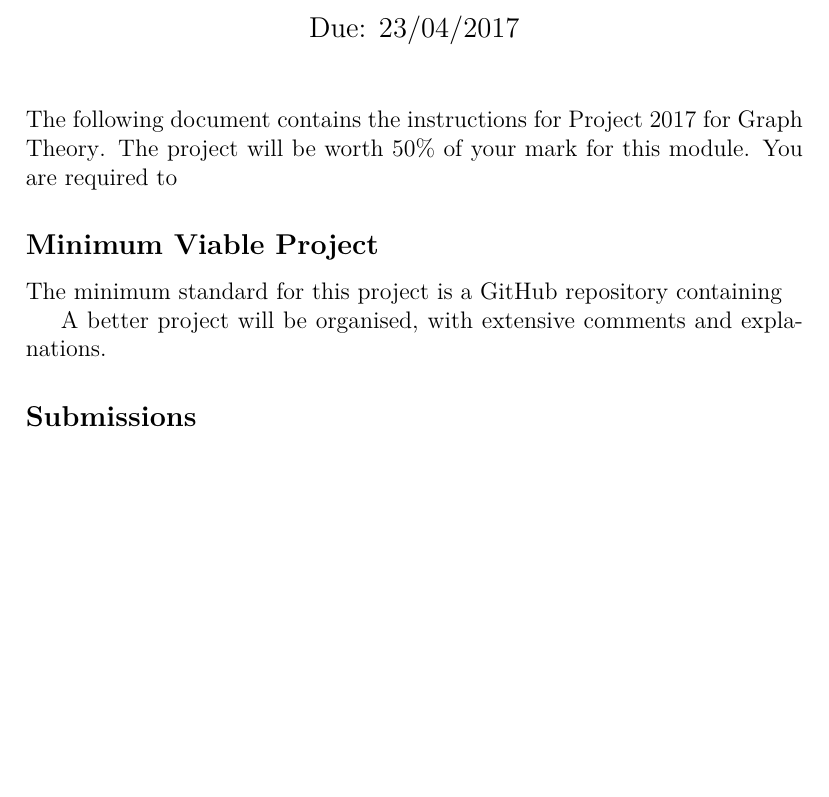
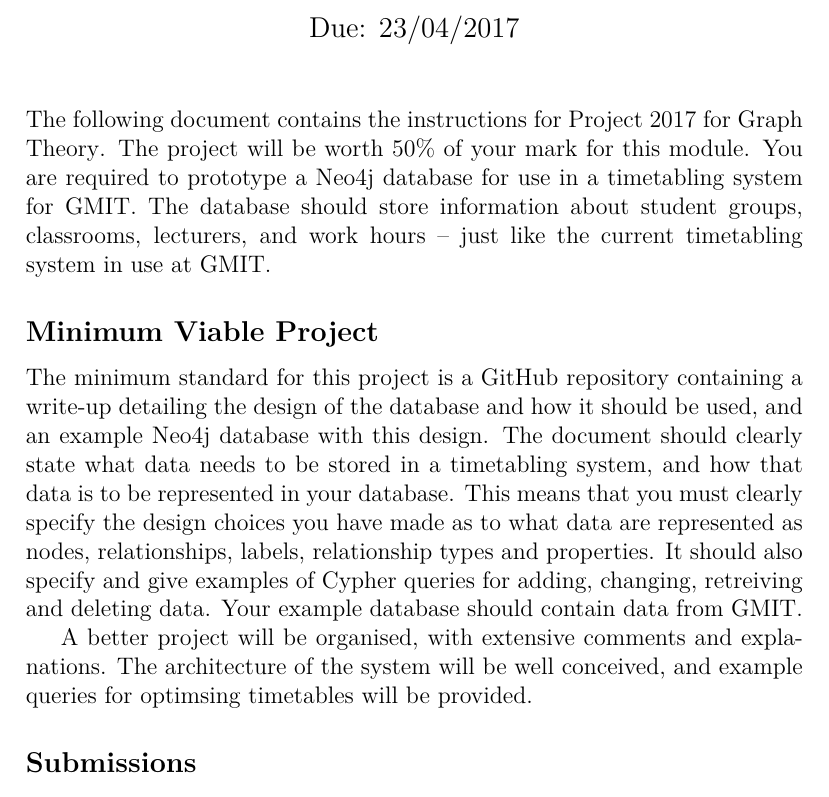
Before and after one commit to graph-theory/project-2017, a LaTeX document (project.tex): part of page 1 of 3, cut so that both start at the same text, the shorter picture padded with empty space. Compiled offline with pdfLaTeX.

Commit message:
Idea done.

```diff
--- a/project.tex
+++ b/project.tex
@@ -69,12 +69,18 @@
 \noindent
 The following document contains the instructions for \projectname{} for \modulename{}.
 The project will be worth 50\% of your mark for this module.
-You are required to
+You are required to prototype a Neo4j database for use in a timetabling system for GMIT.
+The database should store information about student groups, classrooms, lecturers, and work hours -- just like the current timetabling system in use at GMIT.
 
 \subsection*{Minimum Viable Project}
-The minimum standard for this project is a GitHub repository containing
+The minimum standard for this project is a GitHub repository containing a write-up detailing the design of the database and how it should be used, and an example Neo4j database with this design.
+The document should clearly state what data needs to be stored in a timetabling system, and how that data is to be represented in your database.
+This means that you must clearly specify the design choices you have made as to what data are represented as nodes, relationships, labels, relationship types and properties.
+It should also specify and give examples of Cypher queries for adding, changing, retreiving and deleting data.
+Your example database should contain data from GMIT.
 
 A better project will be organised, with extensive comments and explanations.
+The architecture of the system will be well conceived, and example queries for optimsing timetables will be provided.
 
 
 \subsection*{Submissions}
```
Also changed, not shown: project.pdf.
